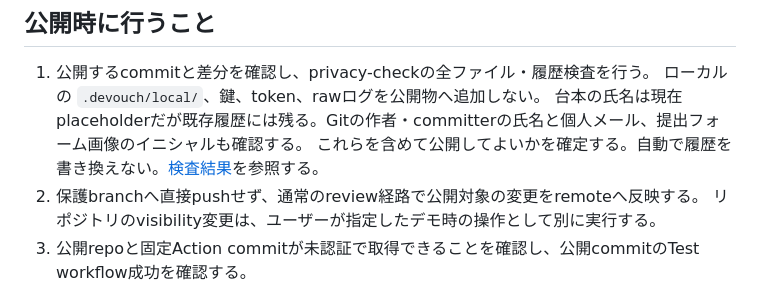
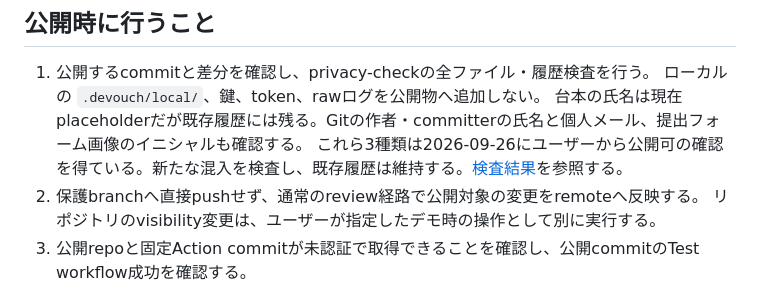
Before and after one commit to geeknees/devouch, a Markdown page: docs/release-runbook.md, the part around the change. Drawn GitHub-style.

```diff
--- a/docs/release-runbook.md
+++ b/docs/release-runbook.md
@@ -28,7 +28,7 @@ Actionを更新するときは、ソース・配布物の一致とテストを
 1. 公開するcommitと差分を確認し、privacy-checkの全ファイル・履歴検査を行う。
    ローカルの `.devouch/local/`、鍵、token、rawログを公開物へ追加しない。
    台本の氏名は現在placeholderだが既存履歴には残る。Gitの作者・committerの氏名と個人メール、提出フォーム画像のイニシャルも確認する。
-   これらを含めて公開してよいかを確定する。自動で履歴を書き換えない。[検査結果](implementation-status.md#公開前の検査)を参照する。
+   これら3種類は2026-09-26にユーザーから公開可の確認を得ている。新たな混入を検査し、既存履歴は維持する。[検査結果](implementation-status.md#公開前の検査)を参照する。
 2. 保護branchへ直接pushせず、通常のreview経路で公開対象の変更をremoteへ反映する。
    リポジトリのvisibility変更は、ユーザーが指定したデモ時の操作として別に実行する。
 3. 公開repoと固定Action commitが未認証で取得できることを確認し、公開commitのTest workflow成功を確認する。
```
Also changed, not shown: docs/implementation-status.md (+2 -1 lines).
